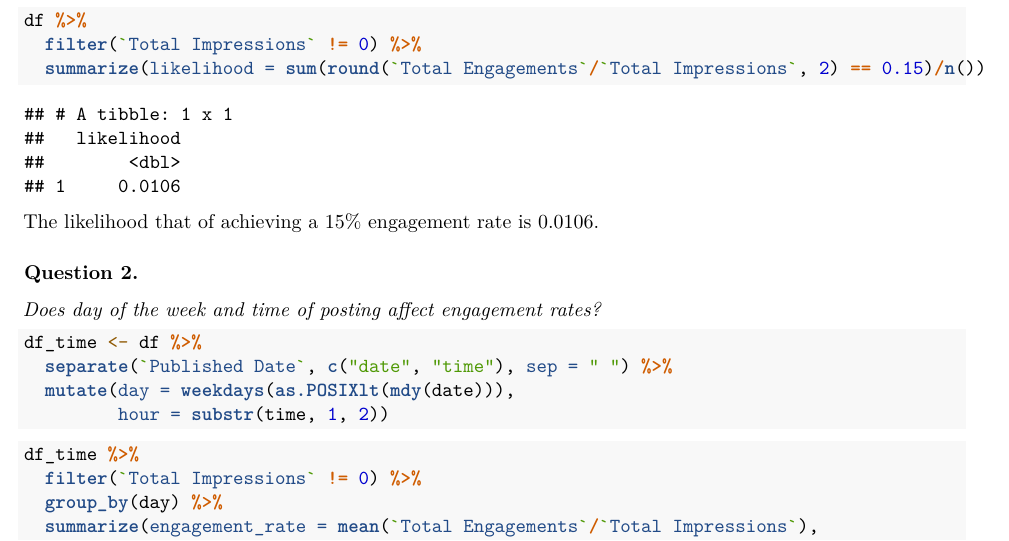
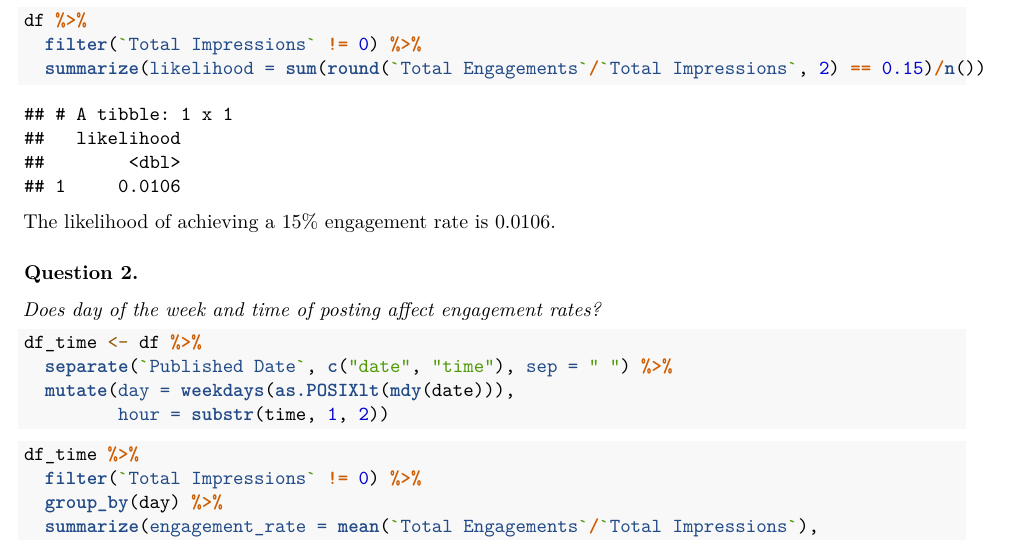
Before and after one commit to BRANDONKIM84921/EGAssessment, an R Markdown document (assessment.Rmd): part of page 1 of 7, cut so that both start at the same text. Rendered offline with R 4.5, knitr and Pandoc, then LaTeX, with nearby package versions.

Commit message:
Update assessment.Rmd

````diff
--- a/assessment.Rmd
+++ b/assessment.Rmd
@@ -39,7 +39,7 @@ df %>%
   summarize(likelihood = sum(round(`Total Engagements`/`Total Impressions`, 2) == 0.15)/n())
 ```
 
-The likelihood that of achieving a 15% engagement rate is 0.0106.
+The likelihood of achieving a 15% engagement rate is 0.0106.
 
 ### Question 2.
 
````
